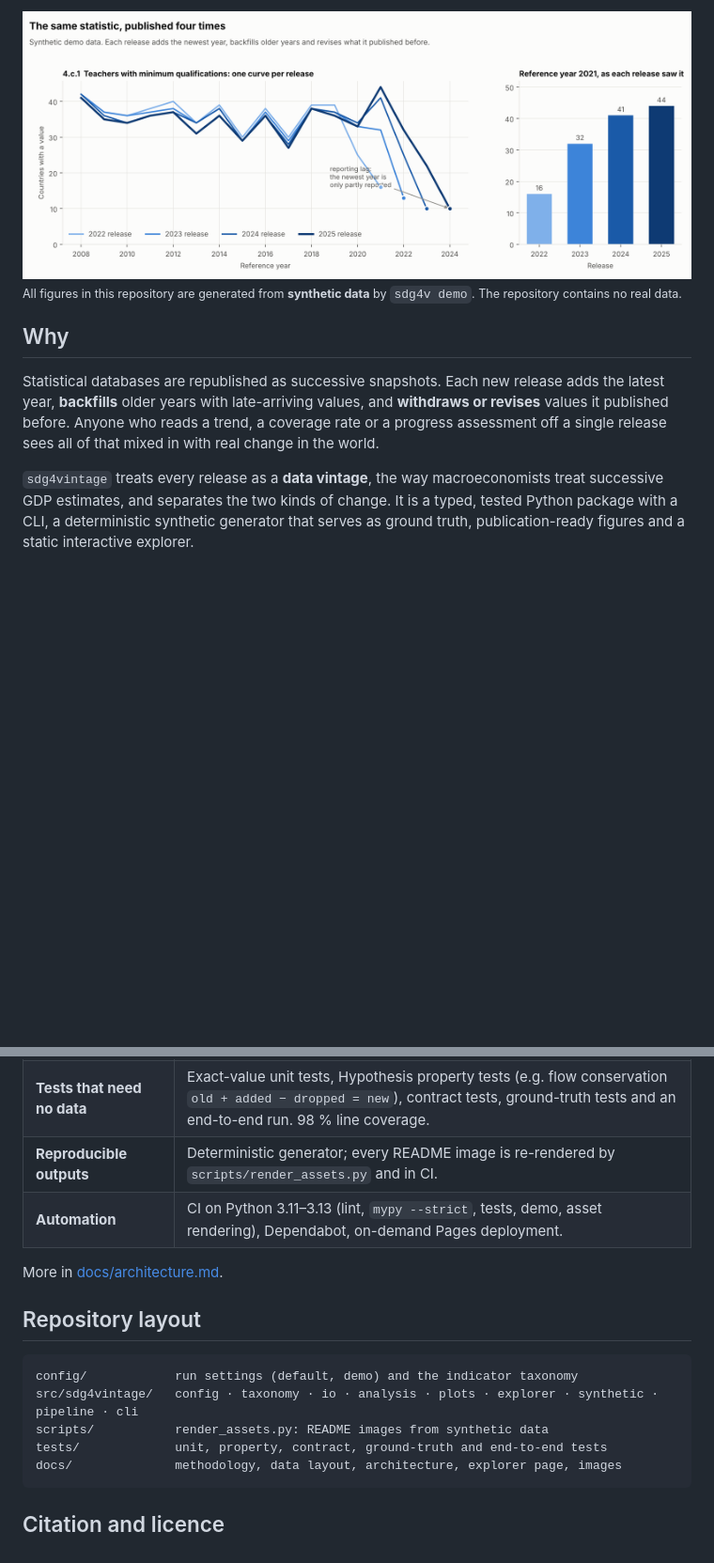
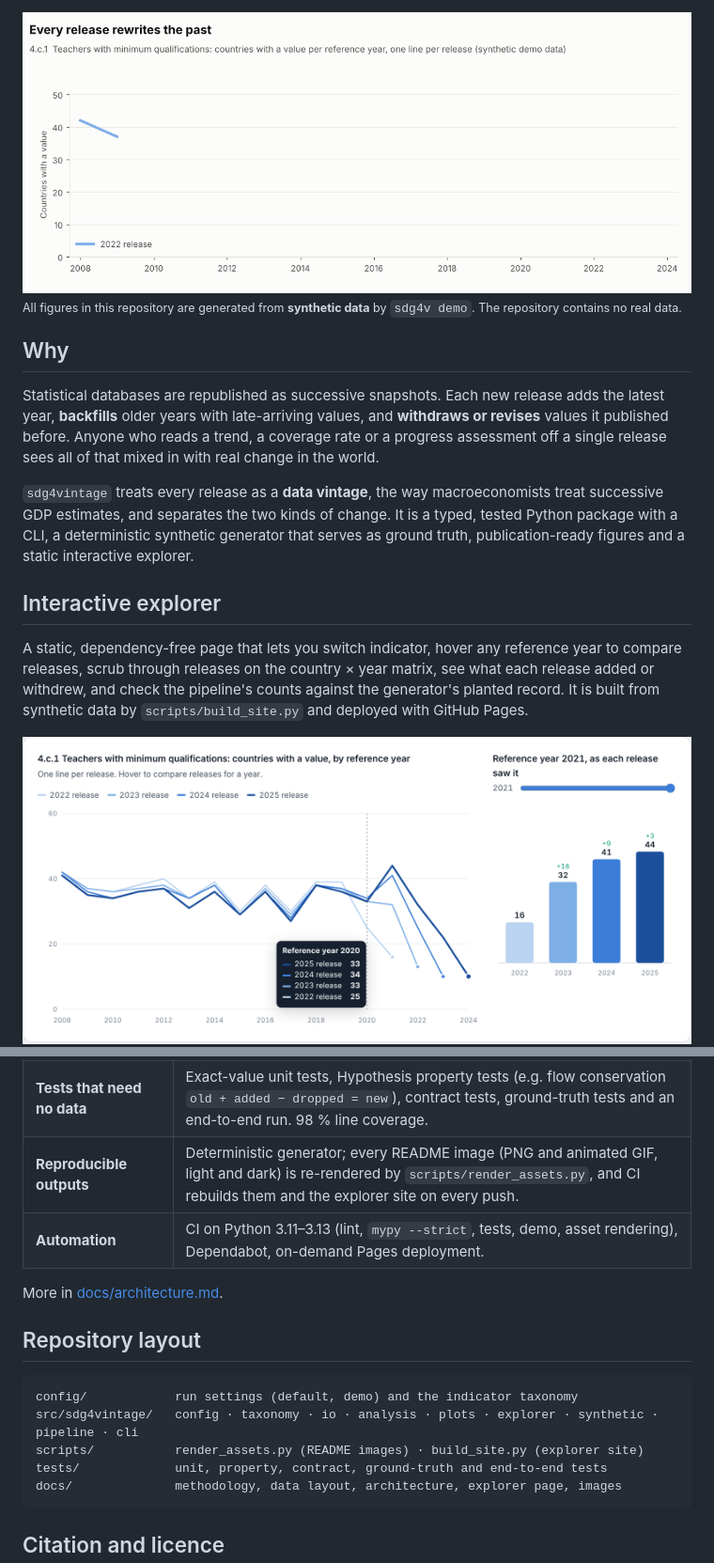
Before and after one commit to EllenSyuu/SDG, a Markdown page: README.md, 2 parts joined by grey strips. Shown at 94% size. GitHub-like rendering; pictures changed too: docs/img/explorer-light.png (added), docs/img/hero-light.gif (added); blank space fills up the shorter version.

````diff
--- a/README.md
+++ b/README.md
@@ -19,8 +19,8 @@
 </div>
 
 <picture>
-  <source media="(prefers-color-scheme: dark)" srcset="docs/img/hero-dark.png">
-  <img alt="Vintage curves for one indicator across four releases, and how one reference year's count grows from release to release" src="docs/img/hero-light.png">
+  <source media="(prefers-color-scheme: dark)" srcset="docs/img/hero-dark.gif">
+  <img alt="Animation: four releases of the same indicator drawn one on top of another; each later release lifts earlier years and extends one year further" src="docs/img/hero-light.gif">
 </picture>
 
 <sub>All figures in this repository are generated from **synthetic data** by `sdg4v demo`. The repository contains no real data.</sub>
@@ -38,3 +38,18 @@ successive GDP estimates, and separates the two kinds of change. It is a typed,
 Python package with a CLI, a deterministic synthetic generator that serves as ground
 truth, publication-ready figures and a static interactive explorer.
 
+## Interactive explorer
+
+A static, dependency-free page that lets you switch indicator, hover any reference year
+to compare releases, scrub through releases on the country × year matrix, see what each
+release added or withdrew, and check the pipeline's counts against the generator's
+planted record. It is built from synthetic data by `scripts/build_site.py` and deployed
+with GitHub Pages.
+
+<a href="https://ellensyuu.github.io/SDG/">
+<picture>
+  <source media="(prefers-color-scheme: dark)" srcset="docs/img/explorer-dark.png">
+  <img alt="Screenshot of the interactive explorer: vintage curves with a hover tooltip comparing four releases, and a bar chart of one reference year across releases" src="docs/img/explorer-light.png">
+</picture>
+</a>
+
@@ -135,7 +155,7 @@ flowchart LR
 | **Lazy, single-pass ingestion** | Polars scans each release once and materialises only mapped series; the panel is stored as zstd Parquet. |
 | **Pure analytics** | Every metric is a side-effect-free function from panel to tidy frame. |
 | **Tests that need no data** | Exact-value unit tests, Hypothesis property tests (e.g. flow conservation `old + added − dropped = new`), contract tests, ground-truth tests and an end-to-end run. 98 % line coverage. |
-| **Reproducible outputs** | Deterministic generator; every README image is re-rendered by `scripts/render_assets.py` and in CI. |
+| **Reproducible outputs** | Deterministic generator; every README image (PNG and animated GIF, light and dark) is re-rendered by `scripts/render_assets.py`, and CI rebuilds them and the explorer site on every push. |
 | **Automation** | CI on Python 3.11–3.13 (lint, `mypy --strict`, tests, demo, asset rendering), Dependabot, on-demand Pages deployment. |
 
 More in [docs/architecture.md](docs/architecture.md).
@@ -145,7 +165,7 @@ More in [docs/architecture.md](docs/architecture.md).
 ```
 config/            run settings (default, demo) and the indicator taxonomy
 src/sdg4vintage/   config · taxonomy · io · analysis · plots · explorer · synthetic · pipeline · cli
-scripts/           render_assets.py: README images from synthetic data
+scripts/           render_assets.py (README images) · build_site.py (explorer site)
 tests/             unit, property, contract, ground-truth and end-to-end tests
 docs/              methodology, data layout, architecture, explorer page, images
 ```
````
Also changed, not shown: other parts of README.md (+7 -2 lines), CHANGELOG.md (+9 -0 lines), docs/architecture.md (+2 -1 lines), docs/img/explorer-dark.png (added), docs/img/hero-dark.gif (added), 8 other files.
